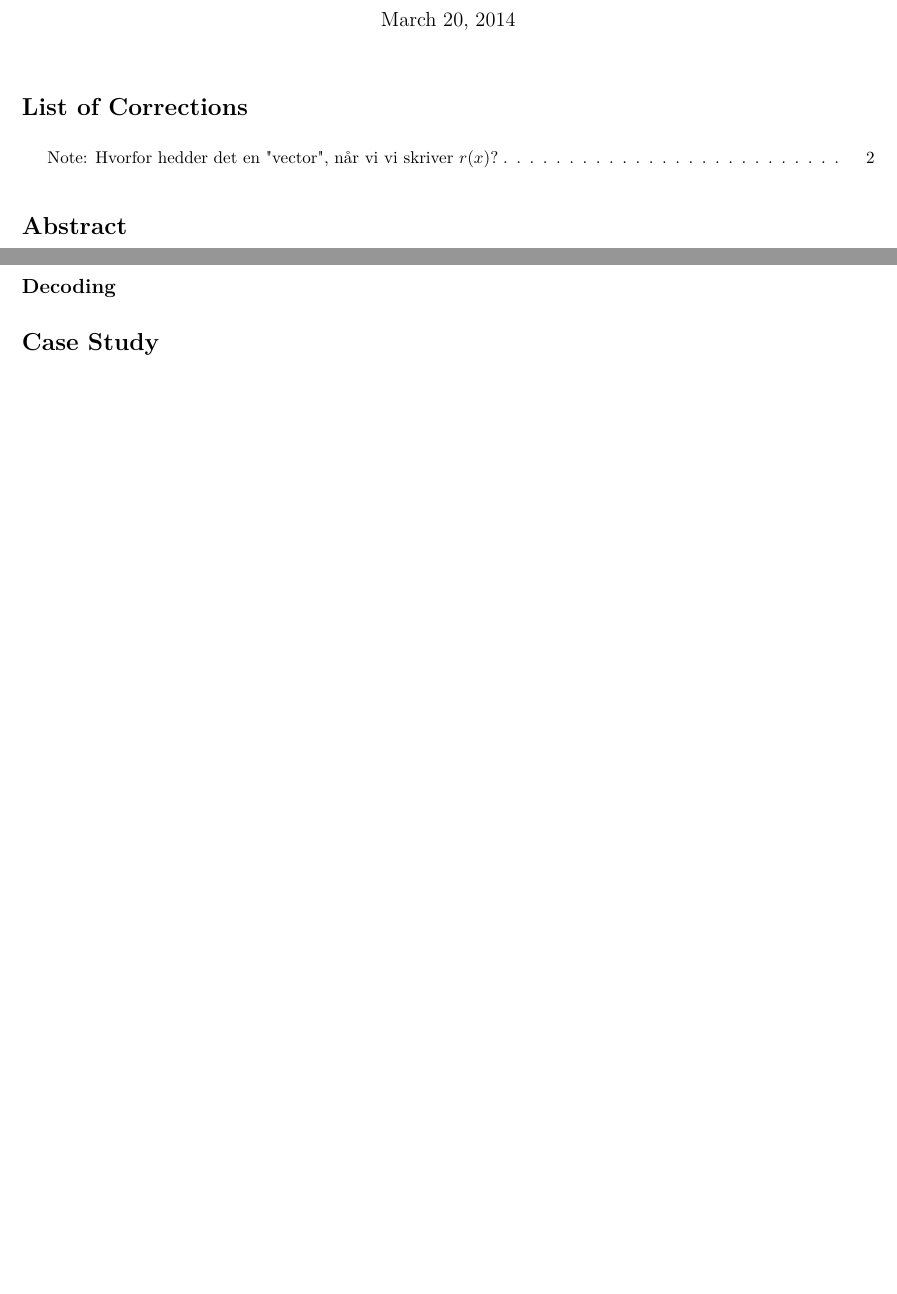
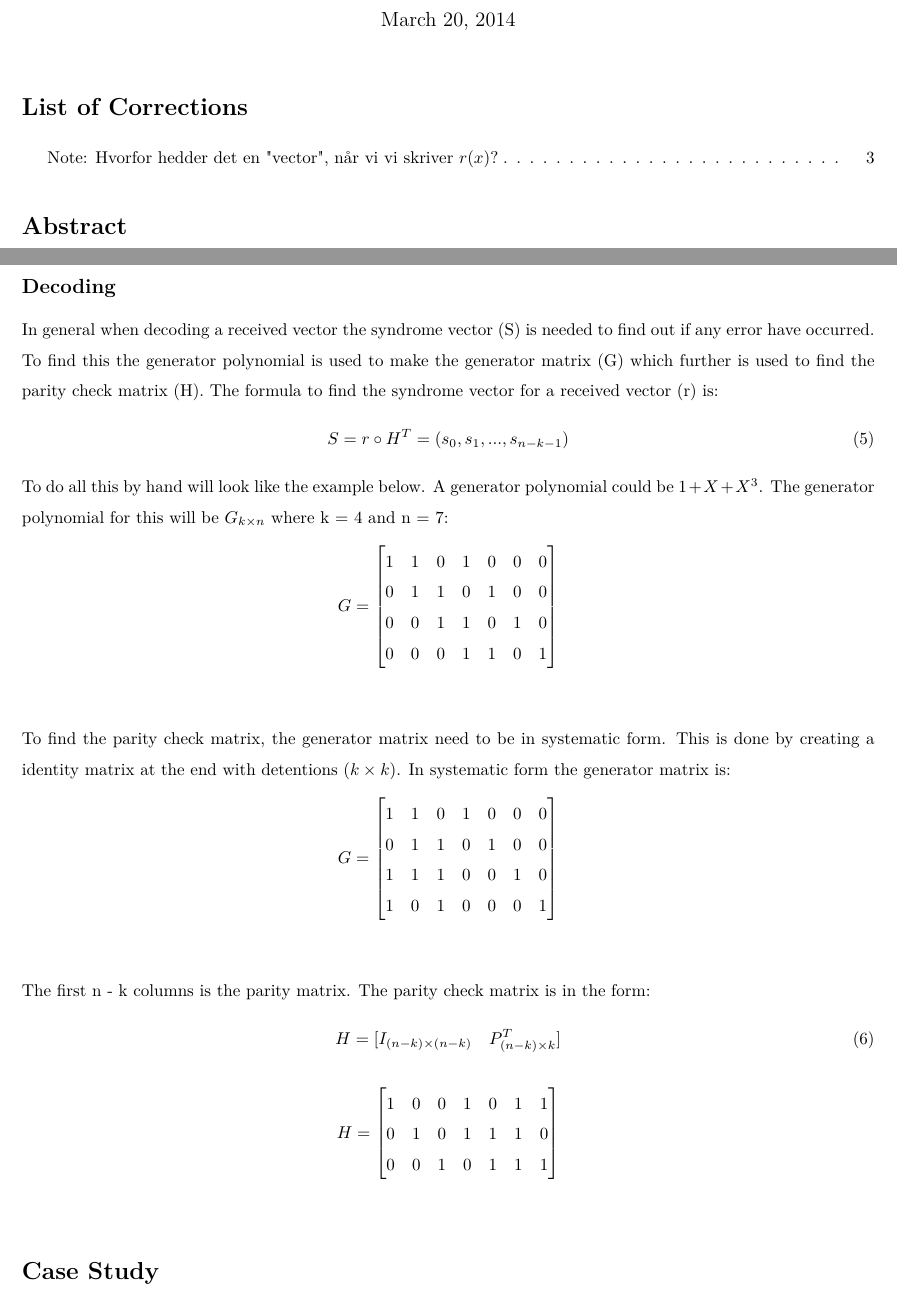
Before and after one commit to TIINCO-IHA/INCO, a LaTeX document (Report/Main.tex, which reads Report/Materials.tex): two parts of pages 1 and 2 of 2 before the commit and two parts of pages 1 and 2 of 3 after it, joined at a grey line, cut so that both start at the same text, the shorter picture padded with empty space. Compiled offline with pdfLaTeX.

Commit message:
Started on decode in Materials

```diff
--- a/Report/Materials.tex
+++ b/Report/Materials.tex
@@ -33,5 +33,54 @@ X^8
 
 
 \subsection*{Decoding}
+In general when decoding a received vector the syndrome vector (S) is needed to find out if any error have occurred.
+To find this the generator polynomial is used to make the generator matrix (G) which further is used to find the parity check matrix (H).
+The formula to find the syndrome vector for a received vector (r) is:
+\begin{equation}
+S = r \circ H^T = (s_{0},s_{1}, ..., s_{n-k-1})
+\end{equation}
+To do all this by hand will look like the example below.
+A generator polynomial could be $1+X+X^3$.
+The generator polynomial for this will be $G_{k \times n}$ where k = 4 and n = 7:
+\begin{align*}
+G =
+\begin{bmatrix}
+1 & 1 & 0 & 1 & 0 & 0 & 0\\
+0 & 1 & 1 & 0 & 1 & 0 & 0\\
+0 & 0 & 1 & 1 & 0 & 1 & 0\\
+0 & 0 & 0 & 1 & 1 & 0 & 1\\
+\end{bmatrix} \\
+\end{align*}
+To find the parity check matrix, the generator matrix need to be in systematic form.
+This is done by creating a identity matrix at the end with detentions $(k \times k)$.
+In systematic form the generator matrix is:
+\begin{align*}
+G =
+\begin{bmatrix}
+1 & 1 & 0 & 1 & 0 & 0 & 0\\
+0 & 1 & 1 & 0 & 1 & 0 & 0\\
+1 & 1 & 1 & 0 & 0 & 1 & 0\\
+1 & 0 & 1 & 0 & 0 & 0 & 1\\
+\end{bmatrix} \\
+\end{align*}
+The first n - k columns is the parity matrix.
+The parity check matrix is in the form:
+\begin{equation}
+H = [I_{(n-k) \times (n-k)} \quad P^T_{(n-k) \times k}]
+\end{equation}
+\begin{align*}
+H =
+\begin{bmatrix}
+1 & 0 & 0 & 1 & 0 & 1 & 1\\
+0 & 1 & 0 & 1 & 1 & 1 & 0\\
+0 & 0 & 1 & 0 & 1 & 1 & 1\\
+\end{bmatrix} \\
+\end{align*}
+
+
+
+
+
+
 
 \end{document}
```
